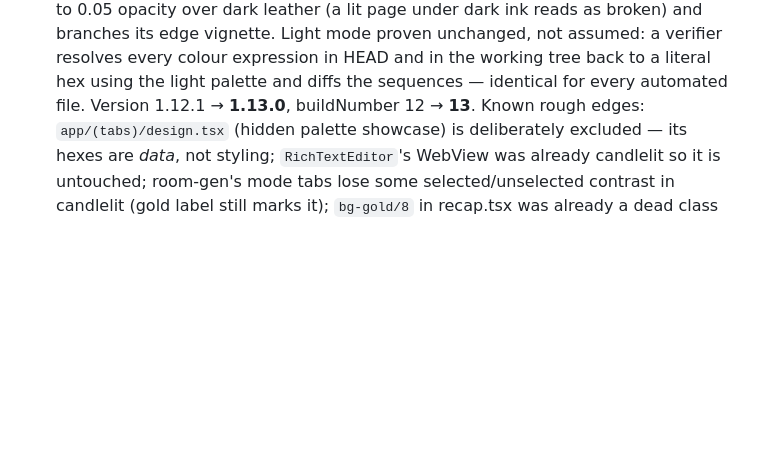
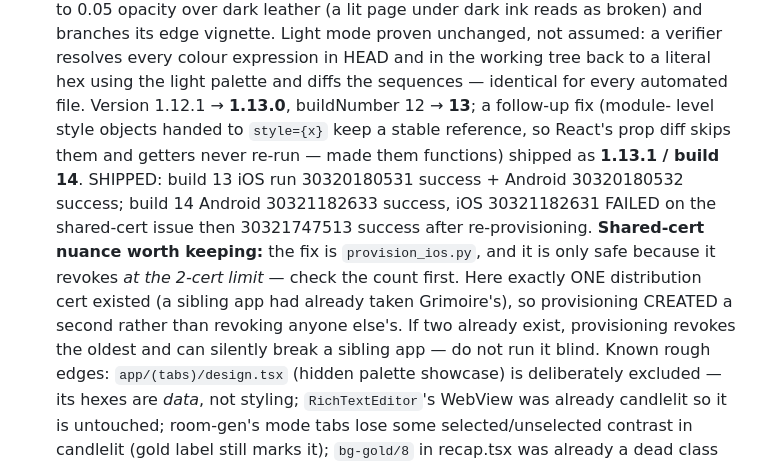
Before and after one commit to marcusverus7/grimoire, a Markdown page: CLAUDE.md, the part around the change. Drawn GitHub-style; blank space fills up the shorter version.

Commit message:
Docs: record Phase 55 ship results and the shared-cert nuance [skip ci]
Build 13 green on both platforms; build 14 needed an iOS re-provision.
Worth recording why that was safe: provision_ios.py only revokes a cert
when the team is already at the 2-cert limit, and exactly one existed —
a sibling app had already taken Grimoire's. So it created a second
rather than revoking anyone else's. Run blind at the limit and it
silently breaks a sibling app.

Co-Authored-By: Claude Opus 5 (1M context) <noreply@anthropic.com>

```diff
--- a/CLAUDE.md
+++ b/CLAUDE.md
@@ -497,7 +497,19 @@ read Part IV (build plan) before starting any phase.
   vignette. Light mode proven unchanged, not assumed: a verifier resolves every
   colour expression in HEAD and in the working tree back to a literal hex using
   the light palette and diffs the sequences — identical for every automated file.
-  Version 1.12.1 → **1.13.0**, buildNumber 12 → **13**.
+  Version 1.12.1 → **1.13.0**, buildNumber 12 → **13**; a follow-up fix (module-
+  level style objects handed to `style={x}` keep a stable reference, so React's
+  prop diff skips them and getters never re-run — made them functions) shipped
+  as **1.13.1 / build 14**. SHIPPED: build 13 iOS run 30320180531 success +
+  Android 30320180532 success; build 14 Android 30321182633 success, iOS
+  30321182631 FAILED on the shared-cert issue then 30321747513 success after
+  re-provisioning.
+  **Shared-cert nuance worth keeping:** the fix is `provision_ios.py`, and it is
+  only safe because it revokes *at the 2-cert limit* — check the count first.
+  Here exactly ONE distribution cert existed (a sibling app had already taken
+  Grimoire's), so provisioning CREATED a second rather than revoking anyone
+  else's. If two already exist, provisioning revokes the oldest and can silently
+  break a sibling app — do not run it blind.
   Known rough edges: `app/(tabs)/design.tsx` (hidden palette showcase) is
   deliberately excluded — its hexes are *data*, not styling; `RichTextEditor`'s
   WebView was already candlelit so it is untouched; room-gen's mode tabs lose
```
